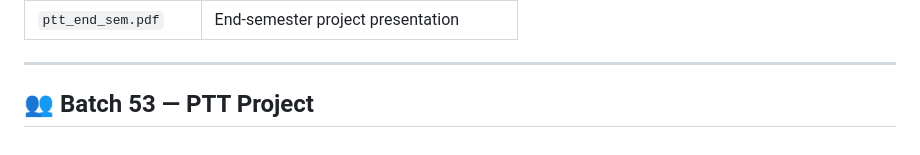
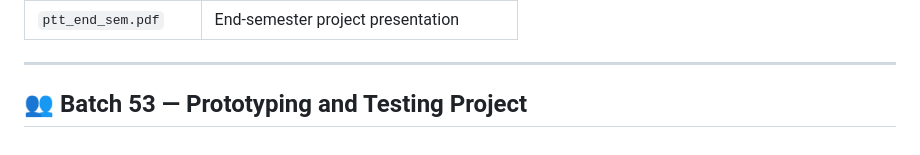
Before and after one commit to gyanchandra2910/Fabric_Differentiation, a Markdown page: README.md, the part around the change. GitHub-like rendering.

```diff
--- a/README.md
+++ b/README.md
@@ -145,4 +145,4 @@ A live demonstration of the full system — from fabric photo capture to AI clas
 
 ---
 
-## 👥 Batch 53 — PTT Project
+## 👥 Batch 53 — Prototyping and Testing Project
```
